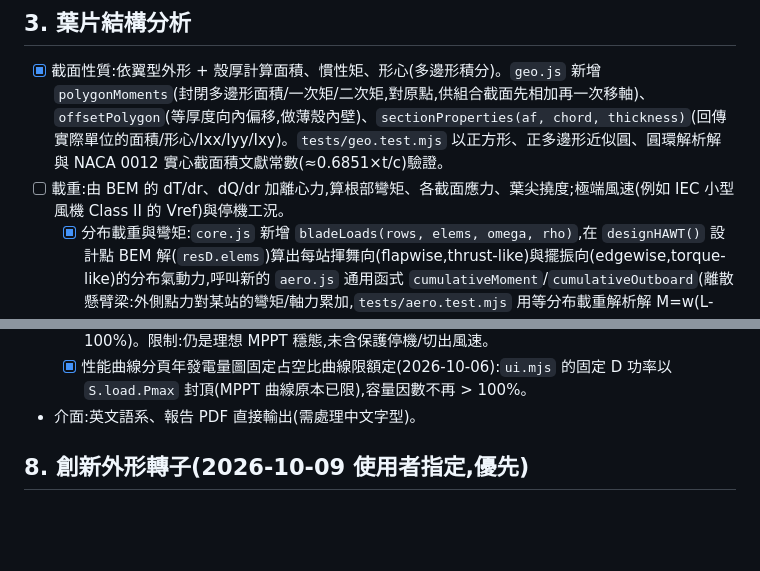
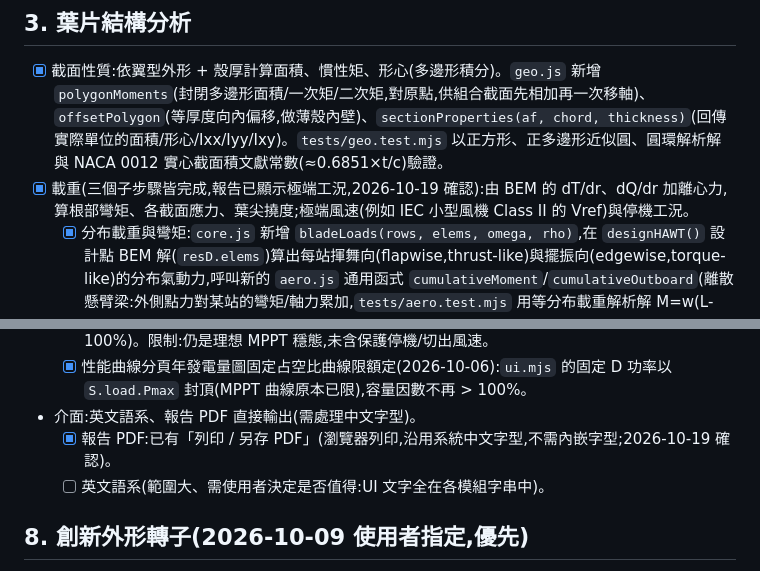
Before and after one commit to dofliu/bladeDesignNumericalTools, a Markdown page: docs/ROADMAP.md, 2 parts joined by grey strips. GitHub-like rendering; blank space fills up the shorter version.

```diff
--- a/docs/ROADMAP.md
+++ b/docs/ROADMAP.md
@@ -35,7 +35,7 @@
 ## 3. 葉片結構分析
 
 - [x] 截面性質:依翼型外形 + 殼厚計算面積、慣性矩、形心(多邊形積分)。`geo.js` 新增 `polygonMoments`(封閉多邊形面積/一次矩/二次矩,對原點,供組合截面先相加再一次移軸)、`offsetPolygon`(等厚度向內偏移,做薄殼內壁)、`sectionProperties(af, chord, thickness)`(回傳實際單位的面積/形心/Ixx/Iyy/Ixy)。`tests/geo.test.mjs` 以正方形、正多邊形近似圓、圓環解析解與 NACA 0012 實心截面積文獻常數(≈0.6851×t/c)驗證。
-- [ ] 載重:由 BEM 的 dT/dr、dQ/dr 加離心力,算根部彎矩、各截面應力、葉尖撓度;極端風速(例如 IEC 小型風機 Class II 的 Vref)與停機工況。
+- [x] 載重(三個子步驟皆完成,報告已顯示極端工況,2026-10-19 確認):由 BEM 的 dT/dr、dQ/dr 加離心力,算根部彎矩、各截面應力、葉尖撓度;極端風速(例如 IEC 小型風機 Class II 的 Vref)與停機工況。
   - [x] 分布載重與彎矩:`core.js` 新增 `bladeLoads(rows, elems, omega, rho)`,在 `designHAWT()` 設計點 BEM 解(`resD.elems`)算出每站揮舞向(flapwise,thrust-like)與擺振向(edgewise,torque-like)的分布氣動力,呼叫新的 `aero.js` 通用函式 `cumulativeMoment`/`cumulativeOutboard`(離散懸臂梁:外側點力對某站的彎矩/軸力累加,`tests/aero.test.mjs` 用等分布載重解析解 M=w(L-x)²/2 驗證)沿展長累加成揮舞彎矩;離心軸力則用既有質量迴圈已算出的每站質量 `x.dm` × ω²r 累加。結果存回 `G.rows[i].{Mflap,Medge,Fax,dFz,dFy}` 與 `G.loads.{MflapRoot,MedgeRoot,FaxRoot,omega}`(`designVAWT()` 目前設 `G.loads=null`,垂直軸的結構模型留待之後)。
   - [x] 應力與撓度:`geo.js` 新增 `equivalentThickness(af, chord, targetArea)`(對 `sectionProperties` 的面積做二分搜尋,反解殼厚,如建議用 `MATERIALS[x].fill*airfoilArea*c²` 當目標面積,對齊既有質量模型,沒有新增使用者可調欄位)與 `sectionProperties` 新增回傳 `yMax`/`xMax`(形心到外緣的最大距離,彎曲應力用)、`beamDeflection(rows, M, EI)`(彎矩/EI 曲率由根部往葉尖梯形積分兩次)。`core.js` 的 `bladeLoads` 延伸:對每一站反解等效殼厚 → `sectionProperties` 取 Ixx/Iyy → 揮舞彎曲應力(`Mflap·yMax/Ixx`)、擺振彎曲應力(`Medge·xMax/Iyy`)、離心軸向應力(`Fax/area`)保守直接相加成 `x.stress`,安全係數 `x.safety = mat.allow/x.stress`;揮舞撓度 `x.defl` 用 `beamDeflection` 積分。`MATERIALS` 補上楊氏模數 `E` 與容許應力 `allow` 的合理文獻預設值(玻纖 20 GPa/100 MPa、木材 11 GPa/40 MPa、鋁 69 GPa/110 MPa、PLA 2.3 GPa/20 MPa、碳纖 70 GPa/250 MPa)。`G.loads` 新增 `tipDefl`、`minSafety`。`tests/geo.test.mjs`/`tests/core.test.mjs` 各新增測試(解析解驗證 `beamDeflection`、`equivalentThickness` 面積回代、真實設計點的應力/撓度/安全係數沿展長合理性)。
   - [x] 極端風速與停機工況的載重:`core.js` 的 `EXTREME`(Class II Vref 42.5 m/s、Ve50 = 1.4 Vref、Cn 1.2)+ `bladeLoads` 新增停機(ω=0、無離心力)全失速平板式法向力的揮舞彎矩/應力/撓度/安全係數,結果在 `G.loads.extreme` 與 `G.rows[i].{MflapExt,stressExt,safetyExt}`;`tests/core.test.mjs` 以解析和驗證。預設 HAWT 極端工況安全係數約 2.4(設計點 5.8)。限制:僅揮舞向、無方位/偏航組合、無分項安全係數;UI/報告尚未顯示。
@@ -121,6 +121,8 @@
   - [x] AEP 限額定功率(2026-10-06):`core.mjs` 新增 `idealAEP(m, ratedW)`(理想 MPPT、每個風速輸出以額定功率封頂),`snapAEP` 改用它,方案比較的 AEP/容量因數/LCOE 不再高估(容量因數必 ≤ 100%)。限制:仍是理想 MPPT 穩態,未含保護停機/切出風速。
   - [x] 性能曲線分頁年發電量圖固定占空比曲線限額定(2026-10-06):`ui.mjs` 的固定 D 功率以 `S.load.Pmax` 封頂(MPPT 曲線原本已限),容量因數不再 > 100%。
 - 介面:英文語系、報告 PDF 直接輸出(需處理中文字型)。
+  - [x] 報告 PDF:已有「列印 / 另存 PDF」(瀏覽器列印,沿用系統中文字型,不需內嵌字型;2026-10-19 確認)。
+  - [ ] 英文語系(範圍大、需使用者決定是否值得:UI 文字全在各模組字串中)。
 
 ## 8. 創新外形轉子(2026-10-09 使用者指定,優先)
 
```
Also changed, not shown: docs/AUTOPILOT_LOG.md (+7 -0 lines).
